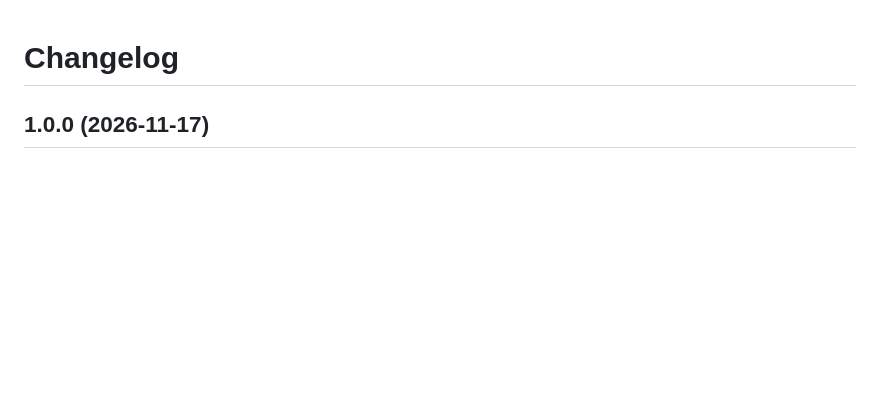
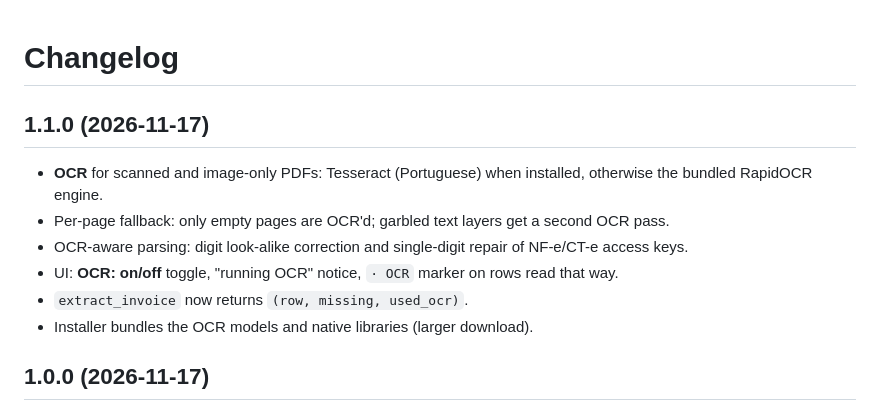
Before and after one commit to lipezwx/SynvoX, a Markdown page: CHANGELOG.md, the part around the change. GitHub-like rendering; blank space fills up the shorter version.

```diff
--- a/CHANGELOG.md
+++ b/CHANGELOG.md
@@ -1,4 +1,13 @@
 # Changelog
+
+## 1.1.0 (2026-11-17)
+
+- **OCR** for scanned and image-only PDFs: Tesseract (Portuguese) when installed, otherwise the bundled RapidOCR engine.
+- Per-page fallback: only empty pages are OCR'd; garbled text layers get a second OCR pass.
+- OCR-aware parsing: digit look-alike correction and single-digit repair of NF-e/CT-e access keys.
+- UI: **OCR: on/off** toggle, "running OCR" notice, `· OCR` marker on rows read that way.
+- `extract_invoice` now returns `(row, missing, used_ocr)`.
+- Installer bundles the OCR models and native libraries (larger download).
 
 ## 1.0.0 (2026-11-17)
 
```
Also changed, not shown: README.md (+34 -8 lines), docs/screenshot.png, 13 other files.
